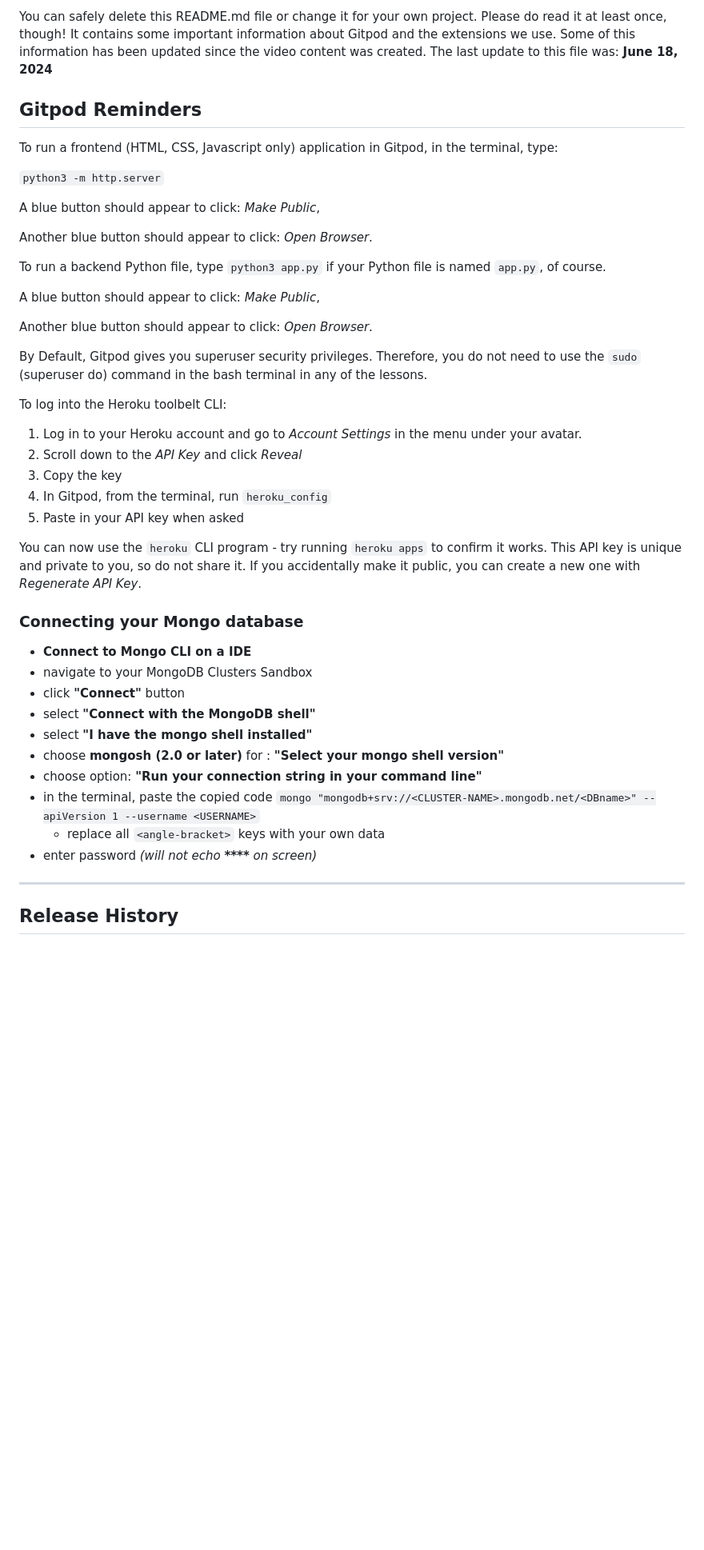
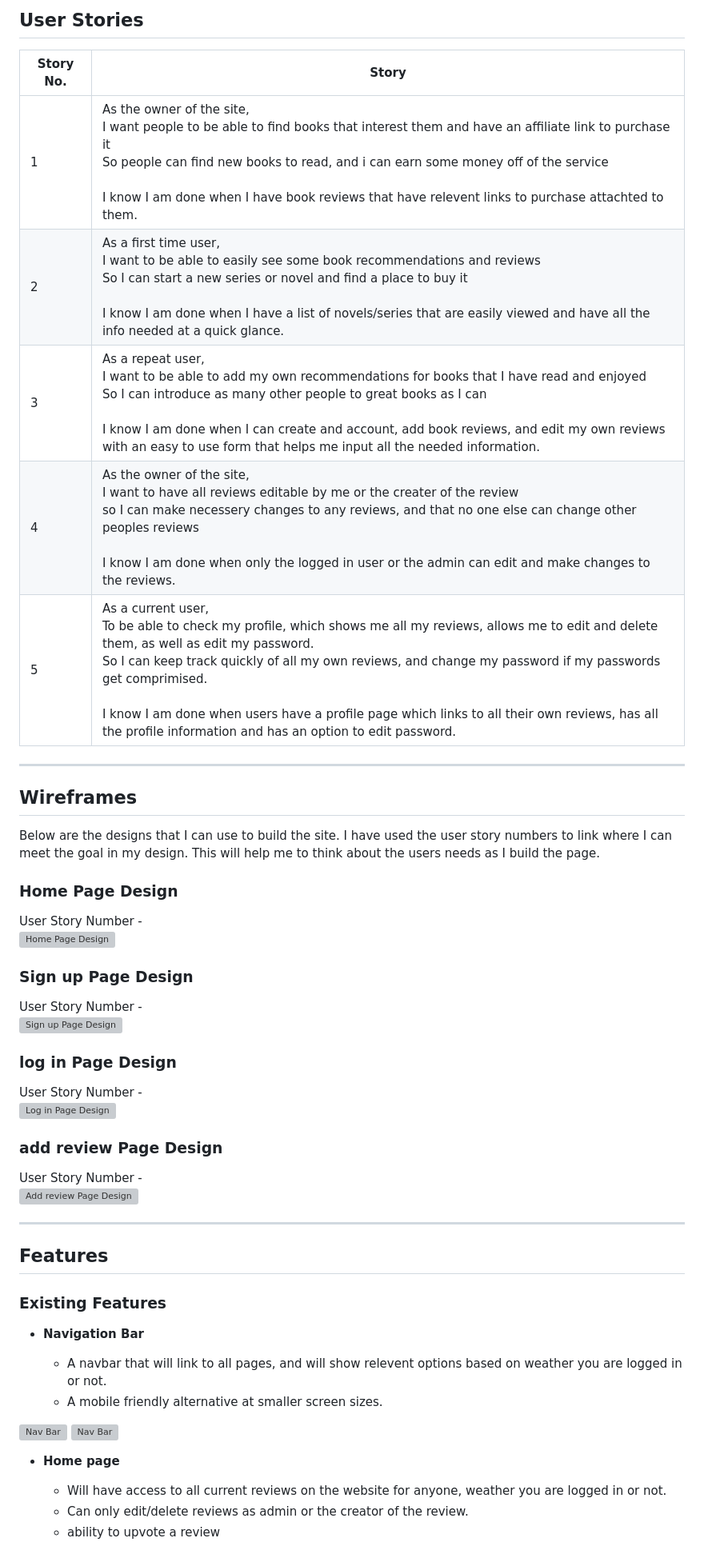
Before and after one commit to SamuelMacKay/books-and-scrolls, a Markdown page: README.md, the part around one of its changes. Shown at 80% size. GitHub-like rendering; blank space fills up the shorter version; grey boxes are pictures that could not be loaded.

Commit message:
added the skeleton for the README.md

```diff
--- a/README.md
+++ b/README.md
@@ -6,48 +6,53 @@ This is the Code Institute student template for Gitpod. We have preinstalled all
 
-You can safely delete this README.md file or change it for your own project. Please do read it at least once, though! It contains some important information about Gitpod and the extensions we use. Some of this information has been updated since the video content was created. The last update to this file was: **June 18, 2024**
+## User Stories
+|Story No.|Story|
+| ------------- | ------------- |
+|1| As the owner of the site, <br> I want people to be able to find books that interest them and have an affiliate link to purchase it <br> So people can find new books to read, and i can earn some money off of the service <br><br> I know I am done when I have book reviews that have relevent links to purchase attachted to them. |
+|2|As a first time user, <br> I want to be able to easily see some book recommendations and reviews <br> So I can start a new series or novel and find a place to buy it <br><br> I know I am done when I have a list of novels/series that are easily viewed and have all the info needed at a quick glance. |
+|3|As a repeat user, <br> I want to be able to add my own recommendations for books that I have read and enjoyed <br> So I can introduce as many other people to great books as I can <br><br> I know I am done when I can create and account, add book reviews, and edit my own reviews with an easy to use form that helps me input all the needed information.|
+|4|As the owner of the site, <br> I want to have all reviews editable by me or the creater of the review <br> so I can make necessery changes to any reviews, and that no one else can change other peoples reviews <br> <br> I know I am done when only the logged in user or the admin can edit and make changes to the reviews. |
+|5|As a current user, <br> To be able to check my profile, which shows me all my reviews, allows me to edit and delete them, as well as edit my password. <br> So I can keep track quickly of all my own reviews, and change my password if my passwords get comprimised. <br> <br> I know I am done when users have a profile page which links to all their own reviews, has all the profile information and has an option to edit password. |
 
-## Gitpod Reminders
+***
 
-To run a frontend (HTML, CSS, Javascript only) application in Gitpod, in the terminal, type:
+## Wireframes
+Below are the designs that I can use to build the site. I have used the user story numbers to link where I can meet the goal in my design. This will help me to think about the users needs as I build the page.
 
-`python3 -m http.server`
+### Home Page Design<br>
+User Story Number - <br>
+![Home Page Design]()
 
-A blue button should appear to click: _Make Public_,
+### Sign up Page Design<br>
+User Story Number - <br>
+![Sign up Page Design]()
 
-Another blue button should appear to click: _Open Browser_.
+### log in Page Design<br>
+User Story Number - <br>
+![Log in Page Design]()
 
-To run a backend Python file, type `python3 app.py` if your Python file is named `app.py`, of course.
+### add review Page Design<br>
+User Story Number - <br>
+![Add review Page Design]()
 
-A blue button should appear to click: _Make Public_,
 
-Another blue button should appear to click: _Open Browser_.
 
-By Default, Gitpod gives you superuser security privileges. Therefore, you do not need to use the `sudo` (superuser do) command in the bash terminal in any of the lessons.
+***
 
-To log into the Heroku toolbelt CLI:
+## Features
 
-1. Log in to your Heroku account and go to *Account Settings* in the menu under your avatar.
-2. Scroll down to the *API Key* and click *Reveal*
-3. Copy the key
-4. In Gitpod, from the terminal, run `heroku_config`
-5. Paste in your API key when asked
+### Existing Features
 
-You can now use the `heroku` CLI program - try running `heroku apps` to confirm it works. This API key is unique and private to you, so do not share it. If you accidentally make it public, you can create a new one with _Regenerate API Key_.
+- __Navigation Bar__
 
-### Connecting your Mongo database
+  - A navbar that will link to all pages, and will show relevent options based on weather you are logged in or not.
+  - A mobile friendly alternative at smaller screen sizes.
 
-- **Connect to Mongo CLI on a IDE**
-- navigate to your MongoDB Clusters Sandbox
-- click **"Connect"** button
-- select **"Connect with the MongoDB shell"**
-- select **"I have the mongo shell installed"**
-- choose **mongosh (2.0 or later)** for : **"Select your mongo shell version"**
-- choose option: **"Run your connection string in your command line"**
-- in the terminal, paste the copied code `mongo "mongodb+srv://<CLUSTER-NAME>.mongodb.net/<DBname>" --apiVersion 1 --username <USERNAME>`
-  - replace all `<angle-bracket>` keys with your own data
-- enter password _(will not echo **\*\*\*\*** on screen)_
+![Nav Bar]()
+![Nav Bar]()
 
-------
+- __Home page__
 
-## Release History
+  - Will have access to all current reviews on the website for anyone, weather you are logged in or not.
+  - Can only edit/delete reviews as admin or the creator of the review.
+  - ability to upvote a review
 
```
Also changed, not shown: other parts of README.md (+210 -47 lines).
